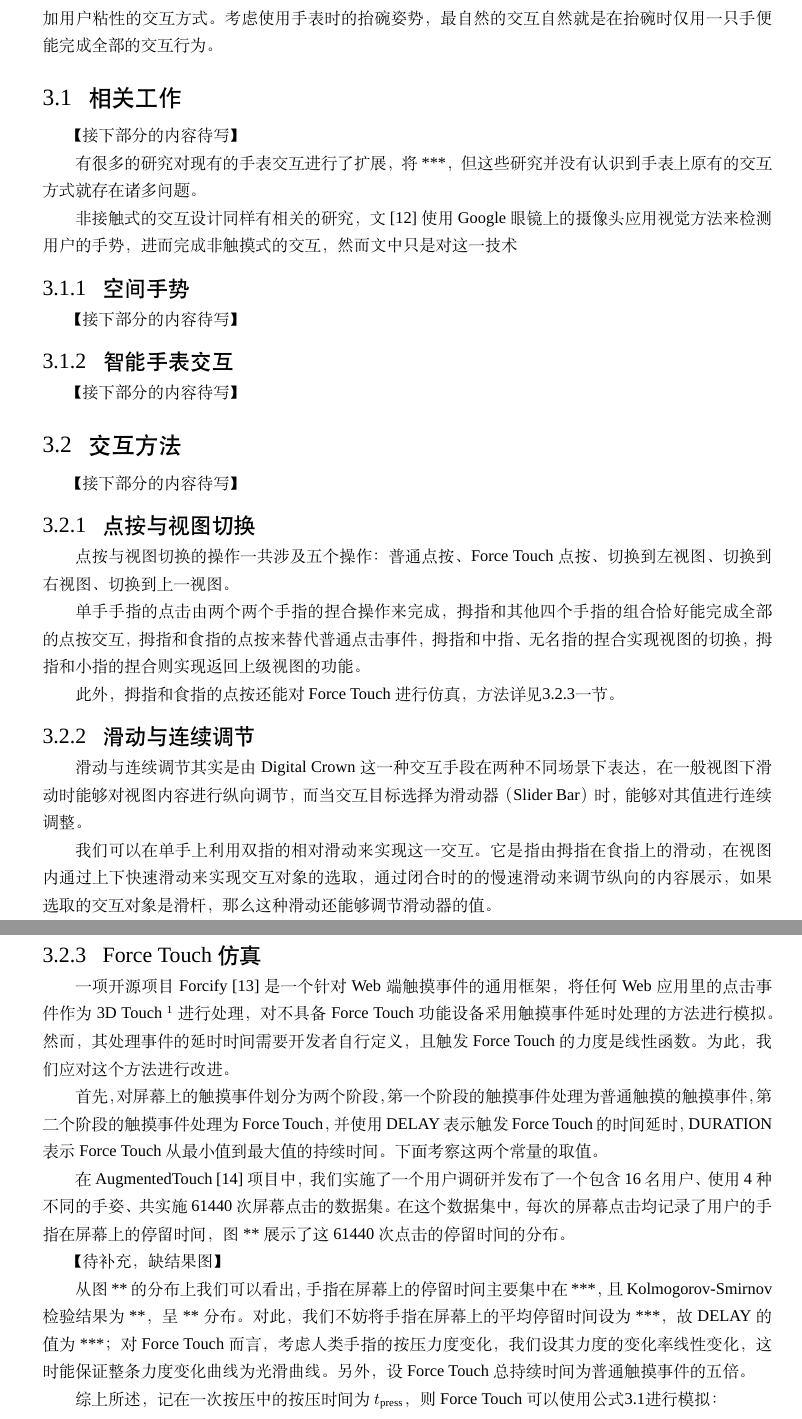
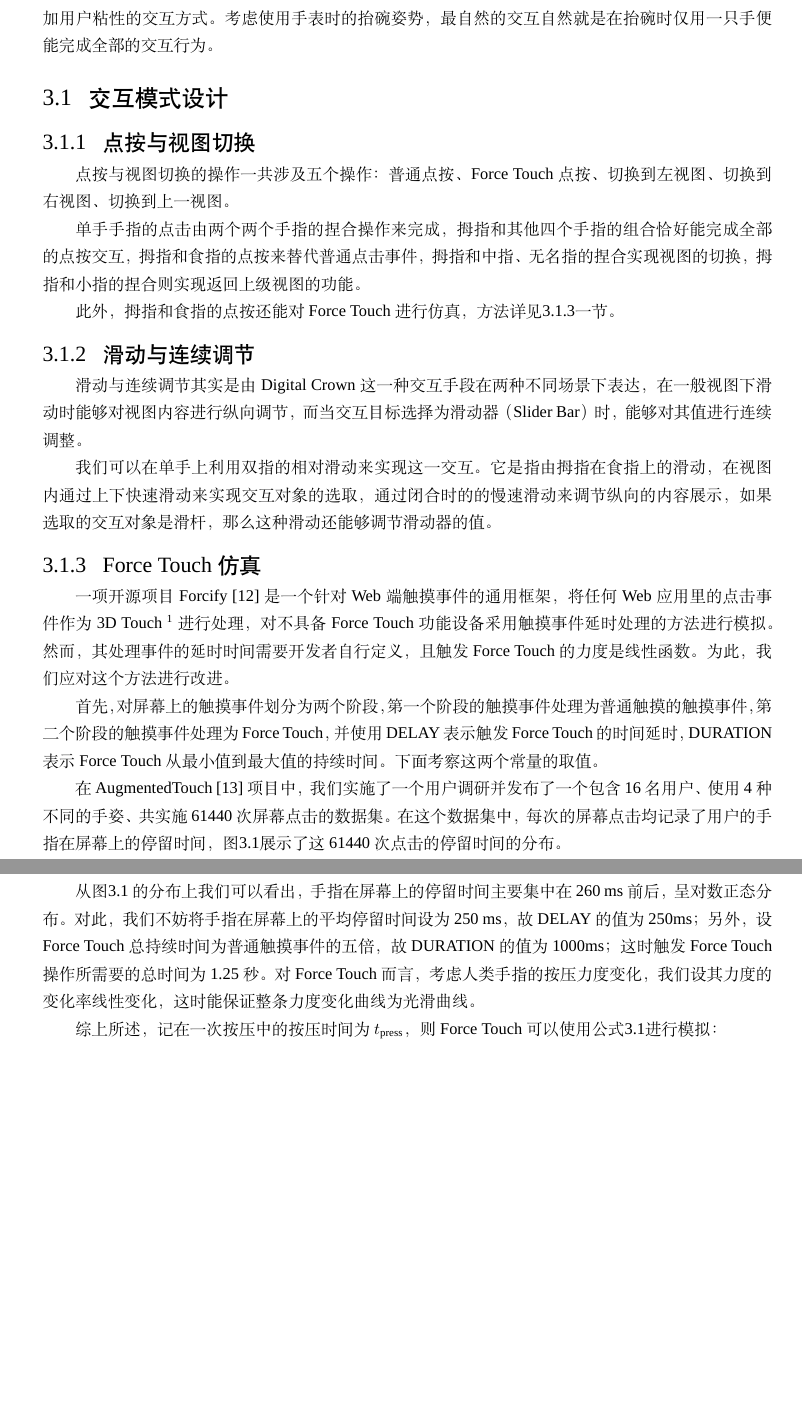
Before and after one commit to changkun/BachelorThesis, a LaTeX thesis (paper/main-en.tex, which reads paper/content/ch03interaction.tex): two parts of pages 11 and 12 of 33 before the commit and two parts of pages 11 and 12 of 34 after it, joined at a grey line, cut so that both start at the same text, the shorter picture padded with empty space. Compiled offline with XeLaTeX; a missing font is replaced by an installed copy or a similar font.

Commit message:
add content

```diff
--- a/paper/content/ch03interaction.tex
+++ b/paper/content/ch03interaction.tex
@@ -6,26 +6,7 @@
 因此，这种交互模式从本质上就是一种不利于增加用户粘性的交互方式。
 考虑使用手表时的抬碗姿势，最自然的交互自然就是在抬碗时仅用一只手便能完成全部的交互行为。
 
-\section{相关工作}
-
-【接下部分的内容待写】
-
-有很多的研究对现有的手表交互进行了扩展，将***，
-但这些研究并没有认识到手表上原有的交互方式就存在诸多问题。
-
-非接触式的交互设计同样有相关的研究，文\cite{lv2015extending}使用 Google 眼镜上的摄像头应用视觉方法来检测用户的手势，进而完成非触摸式的交互，然而文中只是对这一技术
-
-\subsection{空间手势}
-
-【接下部分的内容待写】
-
-\subsection{智能手表交互}
-
-【接下部分的内容待写】
-
-\section{交互方法}
-
-【接下部分的内容待写】
+\section{交互模式设计}
 
 \subsection{点按与视图切换}
 
@@ -62,6 +43,5 @@ DURATION 表示 Force Touch 从最小值到最大值的持续时间。
 
 在 AugmentedTouch \cite{Changkun:2016} 项目中，我们实施了一个用户调研并发布了一个包含 16 名用户、
 使用 4 种不同的手姿、共实施 61440 次屏幕点击的数据集。
-在这个数据集中，每次的屏幕点击均记录了用户的手指在屏幕上的停留时间，图** 展示了这 61440 次点击的停留时间的分布。
+在这个数据集中，每次的屏幕点击均记录了用户的手指在屏幕上的停留时间，图\ref{fig:result}展示了这 61440 次点击的停留时间的分布。
 
-【待补充，缺结果图】
@@ -68,9 +55,10 @@ DURATION 表示 Force Touch 从最小值到最大值的持续时间。
 
-从图** 的分布上我们可以看出，手指在屏幕上的停留时间主要集中在 ***，
-且Kolmogorov-Smirnov检验结果为**，呈**分布。
-对此，我们不妨将手指在屏幕上的平均停留时间设为 ***，故 DELAY 的值为 ***；
+从图\ref{fig:result} 的分布上我们可以看出，手指在屏幕上的停留时间主要集中在 260 ms 前后，呈对数正态分布。
+对此，我们不妨将手指在屏幕上的平均停留时间设为 250 ms，故 DELAY 的值为 250ms；
+另外，设 Force Touch 总持续时间为普通触摸事件的五倍，故 DURATION 的值为 1000ms；
+这时触发 Force Touch 操作所需要的总时间为 1.25 秒。
 对 Force Touch 而言，考虑人类手指的按压力度变化，我们设其力度的变化率线性变化，
-这时能保证整条力度变化曲线为光滑曲线。另外，设 Force Touch 总持续时间为普通触摸事件的五倍。
+这时能保证整条力度变化曲线为光滑曲线。
 
 综上所述，记在一次按压中的按压时间为 $t_{\text{press}}$，
 则 Force Touch 可以使用公式\ref{formal:delay}进行模拟：
```
Also changed, not shown: paper/content/ch03interaction.tex (62 more changed lines).
